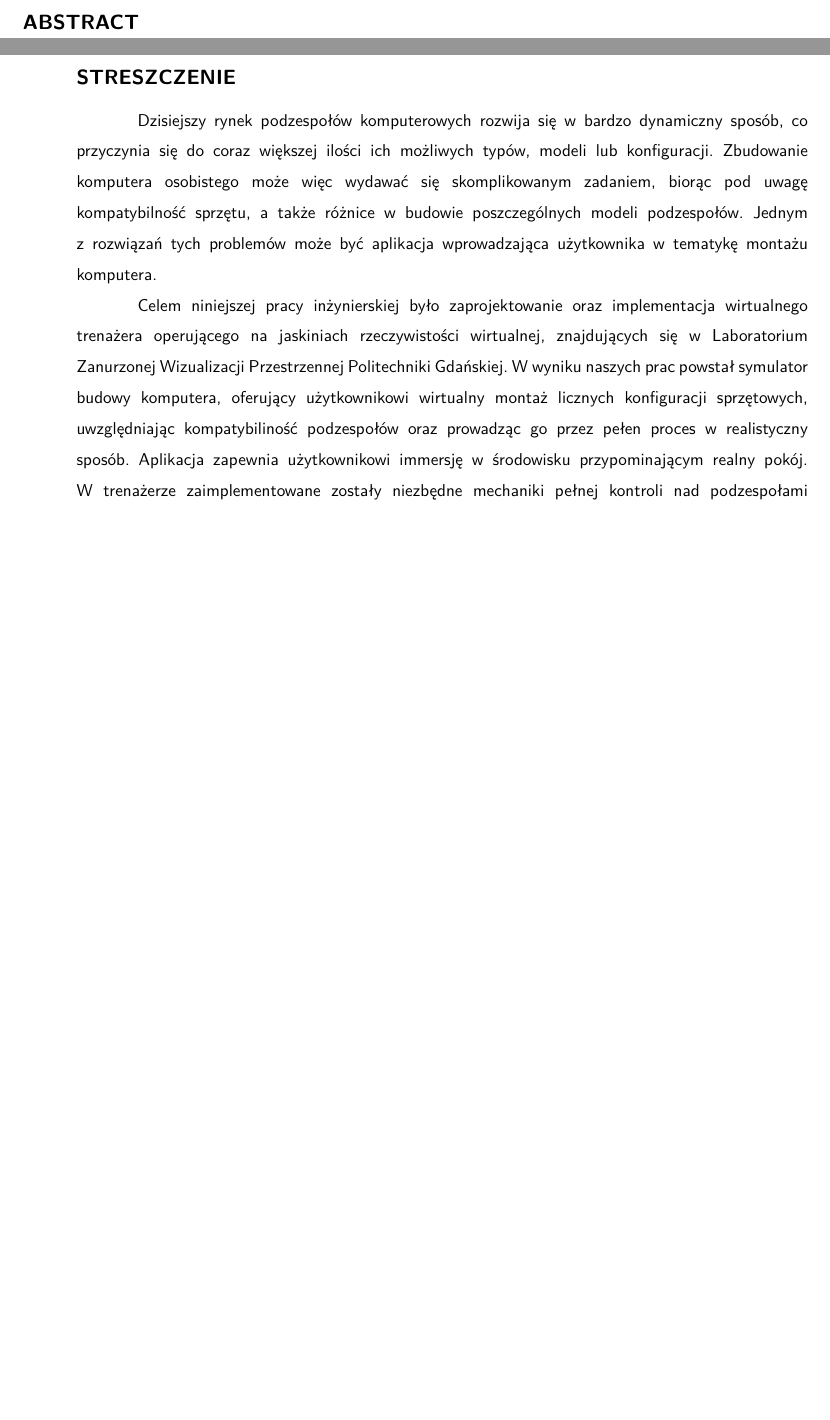
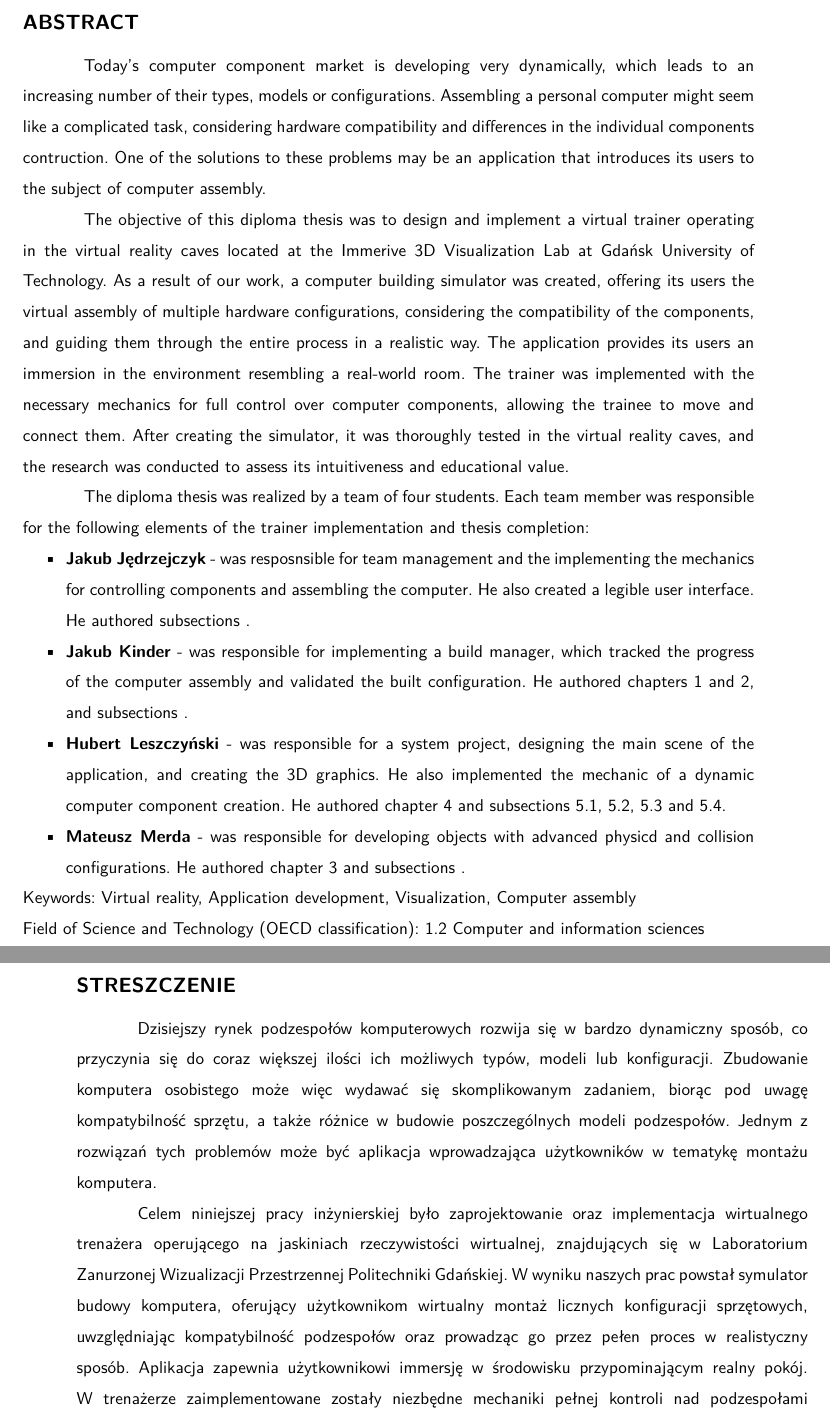
Before and after one commit to dopp1e/diploma, a LaTeX thesis (main.tex, which reads Chapters/Abstract.tex, Chapters/Streszczenie.tex): two parts of pages 2 and 3 of 53, joined at a grey line, cut so that both start at the same text, the shorter picture padded with empty space. Compiled offline with LuaLaTeX.

Commit message:
Abstract eng

```diff
--- a/Chapters/Abstract.tex
+++ b/Chapters/Abstract.tex
@@ -1 +1,22 @@
 \chapter*{Abstract}
+
+Today's computer component market is developing very dynamically, which leads to an increasing number of their types, models or configurations.
+Assembling a personal computer might seem like a complicated task, considering hardware compatibility and differences in the individual components contruction.
+One of the solutions to these problems may be an application that introduces its users to the subject of computer assembly.
+
+The objective of this diploma thesis was to design and implement a virtual trainer operating in the virtual reality caves located at the Immerive 3D Visualization Lab at Gdańsk University of Technology.
+As a result of our work, a computer building simulator was created, offering its users the virtual assembly of multiple hardware configurations, considering the compatibility of the components, and guiding them through the entire process in a realistic way.
+The application provides its users an immersion in the environment resembling a real-world room.
+The trainer was implemented with the necessary mechanics for full control over computer components, allowing the trainee to move and connect them.
+After creating the simulator, it was thoroughly tested in the virtual reality caves, and the research was conducted to assess its intuitiveness and educational value.
+
+The diploma thesis was realized by a team of four students.
+Each team member was responsible for the following elements of the trainer implementation and thesis completion:
+\begin{itemize}
+    \item \textbf{Jakub Jędrzejczyk} - was resposnsible for team management and the implementing the mechanics for controlling components and assembling the computer. He also created a legible user interface. He authored subsections .
+    \item \textbf{Jakub Kinder} - was responsible for implementing a build manager, which tracked the progress of the computer assembly and validated the built configuration. He authored chapters 1 and 2, and subsections .
+    \item \textbf{Hubert Leszczyński} - was responsible for a system project, designing the main scene of the application, and creating the 3D graphics. He also implemented the mechanic of a dynamic computer component creation. He authored chapter 4 and subsections 5.1, 5.2, 5.3 and 5.4.
+    \item \textbf{Mateusz Merda} - was responsible for developing objects with advanced physicd and collision configurations. He authored chapter 3 and subsections .
+\end{itemize}
+Keywords: Virtual reality, Application development, Visualization, Computer assembly
+\newline Field of Science and Technology (OECD classification): 1.2 Computer and information sciences
--- a/Chapters/Streszczenie.tex
+++ b/Chapters/Streszczenie.tex
@@ -3,10 +3,10 @@
 
 Dzisiejszy rynek podzespołów komputerowych rozwija się w bardzo dynamiczny sposób, co przyczynia się do coraz większej ilości ich możliwych typów, modeli lub konfiguracji.
 Zbudowanie komputera osobistego może więc wydawać się skomplikowanym zadaniem, biorąc pod uwagę kompatybilność sprzętu, a także różnice w budowie poszczególnych modeli podzespołów.
-Jednym z rozwiązań tych problemów może być aplikacja wprowadzająca użytkownika w tematykę montażu komputera.
+Jednym z rozwiązań tych problemów może być aplikacja wprowadzająca użytkowników w tematykę montażu komputera.
 
 Celem niniejszej pracy inżynierskiej było zaprojektowanie oraz implementacja wirtualnego trenażera operującego na jaskiniach rzeczywistości wirtualnej, znajdujących się w Laboratorium Zanurzonej Wizualizacji Przestrzennej Politechniki Gdańskiej.
-W wyniku naszych prac powstał symulator budowy komputera, oferujący użytkownikowi wirtualny montaż licznych konfiguracji sprzętowych, uwzględniając kompatybiliność podzespołów oraz prowadząc go przez pełen proces w realistyczny sposób.
+W wyniku naszych prac powstał symulator budowy komputera, oferujący użytkownikom wirtualny montaż licznych konfiguracji sprzętowych, uwzględniając kompatybilność podzespołów oraz prowadząc go przez pełen proces w realistyczny sposób.
 Aplikacja zapewnia użytkownikowi immersję w środowisku przypominającym realny pokój.
 W trenażerze zaimplementowane zostały niezbędne mechaniki pełnej kontroli nad podzespołami komputerowymi, pozwalające na ich przenoszenie oraz łączenie.
 Po stworzeniu symulatora, został on dokładnie przetestowany w jaskiniach rzeczywistości wirtualnej, a także przeprowadzone zostały badania oceniające jego intuicyjność oraz wartość edukacyjną.
```
